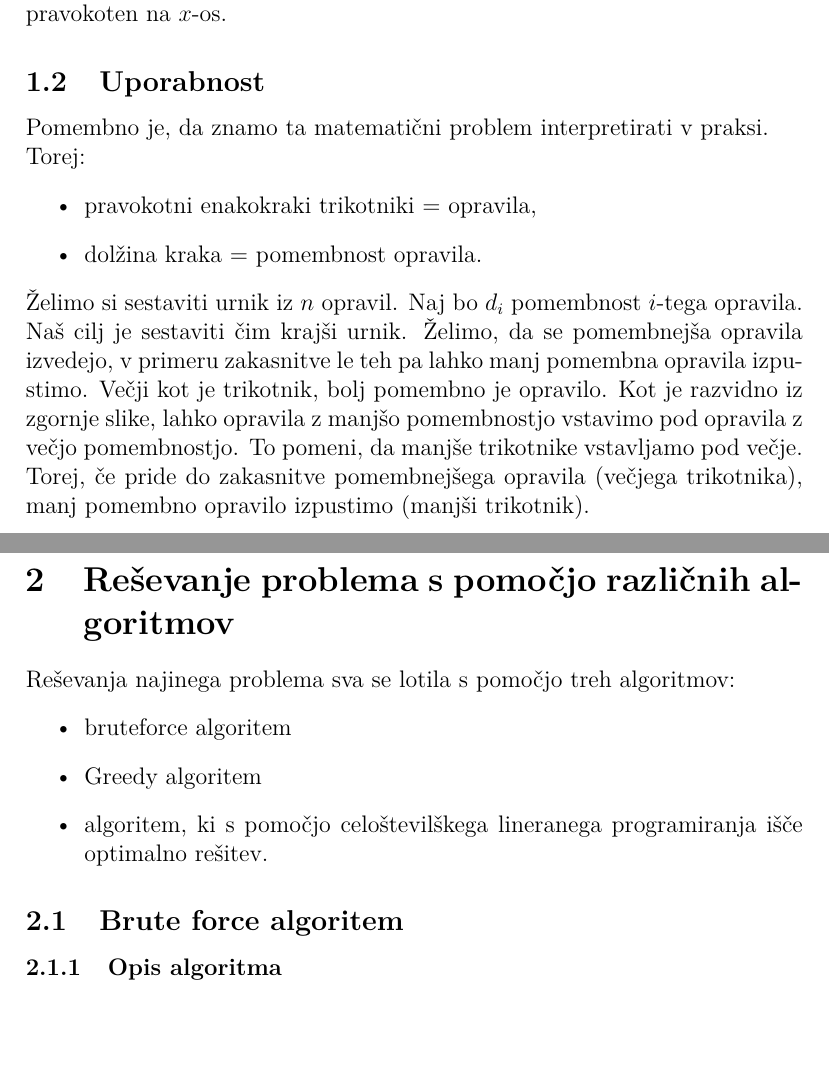
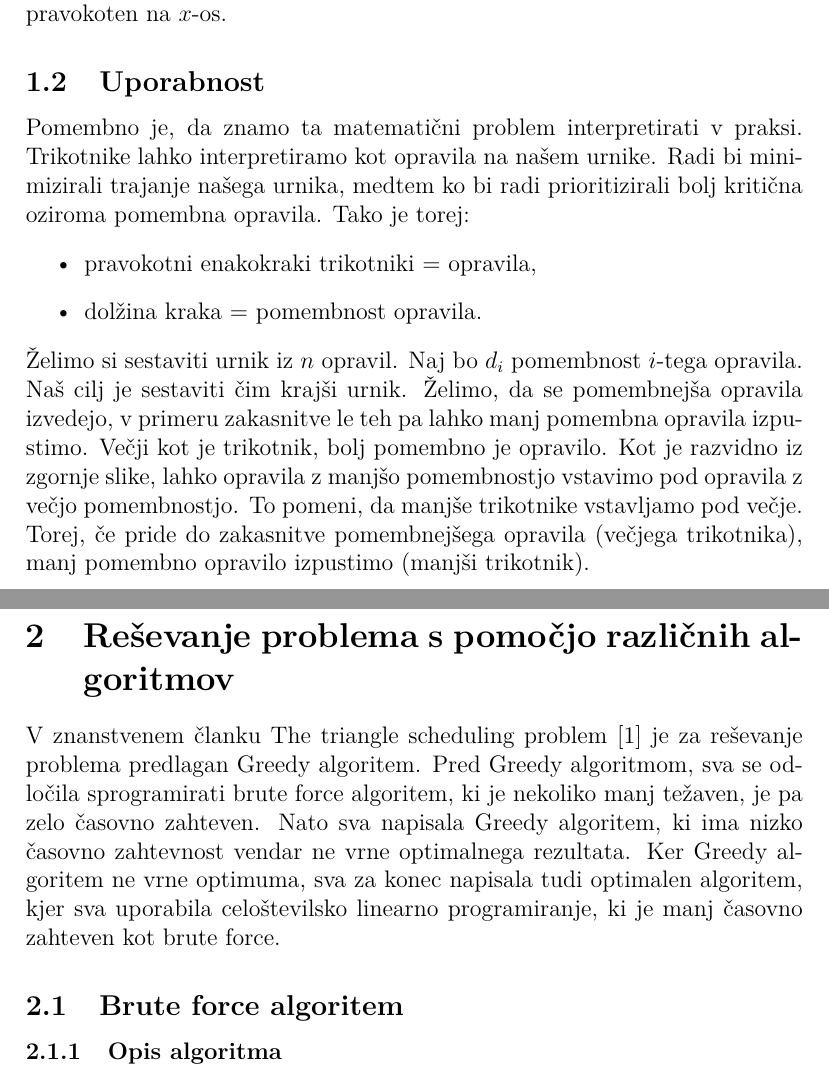
Before and after one commit to maticmatusek/FP-scheduling-problem, a LaTeX document (koncno_porocilo.tex): two parts of pages 3 and 4 of 7 before the commit and two parts of pages 3 and 4 of 8 after it, joined at a grey line, cut so that both start at the same text, the shorter picture padded with empty space. Compiled offline with pdfLaTeX.

Commit message:
pisanje poročila

```diff
--- a/koncno_porocilo.tex
+++ b/koncno_porocilo.tex
@@ -65,8 +65,8 @@ Trikotniki morajo biti postavljeni tako, da je hipotenuza trikotnika naraščajo
 prav tako pa mora biti krak noge pravokoten na $x$-os.
 
 \subsection{Uporabnost}
-Pomembno je, da znamo ta matematični problem interpretirati v praksi. \\
-Torej:
+Pomembno je, da znamo ta matematični problem interpretirati v praksi. Trikotnike lahko interpretiramo kot opravila na našem urnike. Radi bi minimizirali trajanje našega urnika, medtem ko bi radi prioritizirali bolj kritična oziroma pomembna opravila.
+Tako je torej:
 \begin{itemize}
     \item pravokotni enakokraki trikotniki $=$ opravila,
     \item dolžina kraka $=$ pomembnost opravila.
@@ -78,12 +78,9 @@ pomembnejšega opravila (večjega trikotnika), manj pomembno opravilo  izpustimo
 
 
 \section{Reševanje problema s pomočjo različnih algoritmov}
-Reševanja najinega problema sva se lotila s pomočjo treh algoritmov:
-\begin{itemize}
-    \item bruteforce algoritem
-    \item Greedy algoritem
-    \item algoritem, ki s pomočjo celoštevilškega lineranega programiranja išče optimalno rešitev.
-\end{itemize}
+V znanstvenem članku The triangle scheduling problem \cite{triangle} je za reševanje problema predlagan Greedy algoritem. Pred Greedy algoritmom, sva se odločila sprogramirati brute force algoritem, ki je nekoliko manj težaven, je pa zelo časovno zahteven.
+Nato sva napisala Greedy algoritem, ki ima nizko časovno zahtevnost vendar ne vrne optimalnega rezultata. Ker Greedy algoritem ne vrne optimuma, sva za konec napisala tudi optimalen algoritem, kjer sva uporabila celoštevilsko linearno programiranje, ki je manj časovno zahteven kot brute force.
+
 
 \subsection{Brute force algoritem}
 \subsubsection{Opis algoritma}
```
Also changed, not shown: koncno_porocilo.pdf, koncno_porocilo.tex (25 more changed lines), 8 other files.
